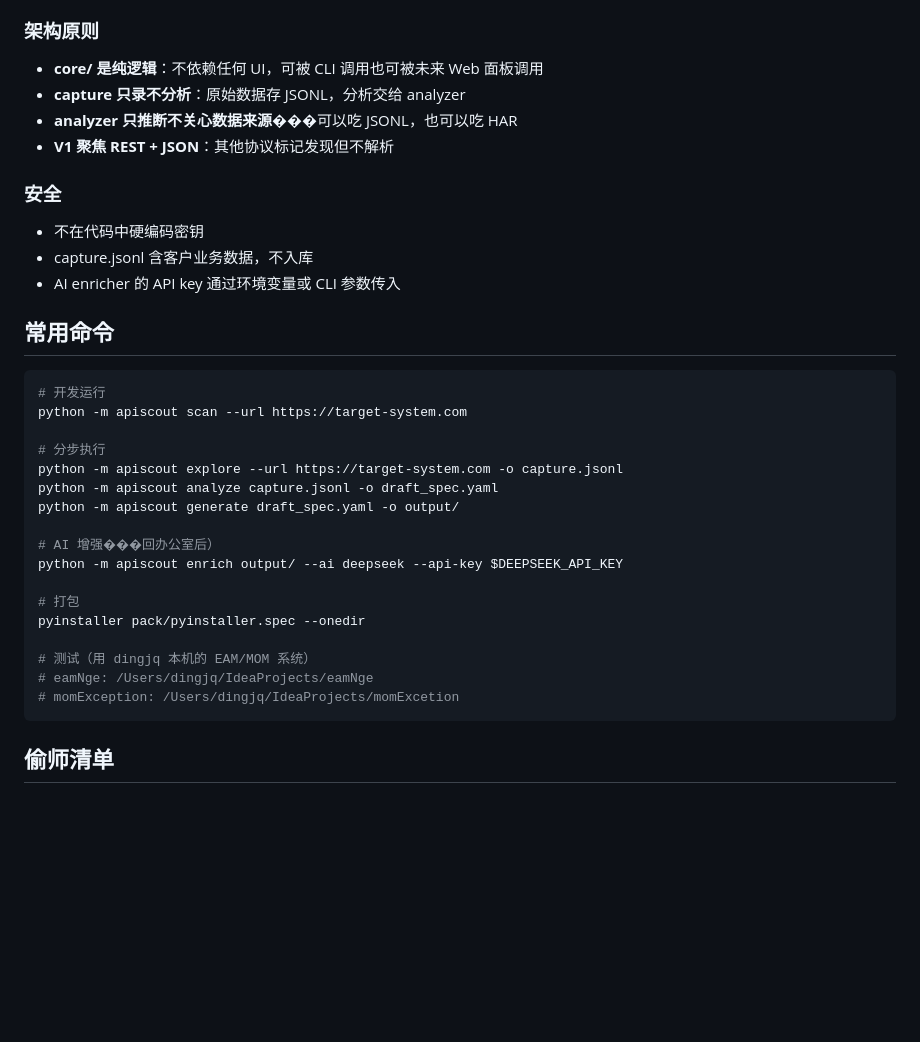
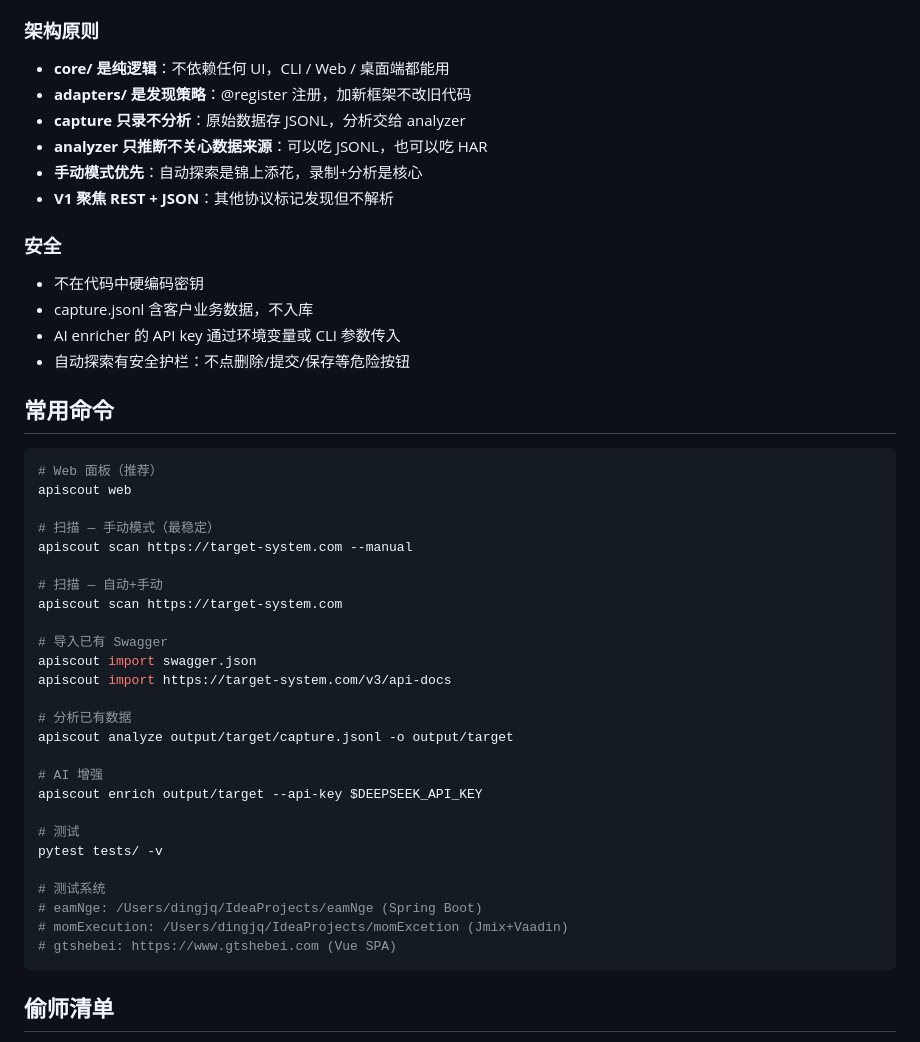
Before and after one commit to dingjq00/apiscout, a Markdown page: CLAUDE.md, the part around one of its changes. Rendered like a GitHub page; blank space fills up the shorter version.

````diff
--- a/CLAUDE.md
+++ b/CLAUDE.md
@@ -81,36 +112,48 @@ apiscout/
 - 时间戳用 UTC
 
 ### 架构原则
-- **core/ 是纯逻辑**：不依赖任何 UI，可被 CLI 调用也可被未来 Web 面板调用
+- **core/ 是纯逻辑**：不依赖任何 UI，CLI / Web / 桌面端都能用
+- **adapters/ 是发现策略**：@register 注册，加新框架不改旧代码
 - **capture 只录不分析**：原始数据存 JSONL，分析交给 analyzer
-- **analyzer 只推断不关心数据来源**���可以吃 JSONL，也可以吃 HAR
+- **analyzer 只推断不关心数据来源**：可以吃 JSONL，也可以吃 HAR
+- **手动模式优先**：自动探索是锦上添花，录制+分析是核心
 - **V1 聚焦 REST + JSON**：其他协议标记发现但不解析
 
 ### 安全
 - 不在代码中硬编码密钥
 - capture.jsonl 含客户业务数据，不入库
 - AI enricher 的 API key 通过环境变量或 CLI 参数传入
+- 自动探索有安全护栏：不点删除/提交/保存等危险按钮
 
 ## 常用命令
 
 ```bash
-# 开发运行
-python -m apiscout scan --url https://target-system.com
+# Web 面板（推荐）
+apiscout web
 
-# 分步执行
-python -m apiscout explore --url https://target-system.com -o capture.jsonl
-python -m apiscout analyze capture.jsonl -o draft_spec.yaml
-python -m apiscout generate draft_spec.yaml -o output/
+# 扫描 — 手动模式（最稳定）
+apiscout scan https://target-system.com --manual
 
-# AI 增强���回办公室后）
-python -m apiscout enrich output/ --ai deepseek --api-key $DEEPSEEK_API_KEY
+# 扫描 — 自动+手动
+apiscout scan https://target-system.com
 
-# 打包
-pyinstaller pack/pyinstaller.spec --onedir
+# 导入已有 Swagger
+apiscout import swagger.json
+apiscout import https://target-system.com/v3/api-docs
 
-# 测试（用 dingjq 本机的 EAM/MOM 系统）
-# eamNge: /Users/dingjq/IdeaProjects/eamNge
-# momException: /Users/dingjq/IdeaProjects/momExcetion
+# 分析已有数据
+apiscout analyze output/target/capture.jsonl -o output/target
+
+# AI 增强
+apiscout enrich output/target --api-key $DEEPSEEK_API_KEY
+
+# 测试
+pytest tests/ -v
+
+# 测试系统
+# eamNge: /Users/dingjq/IdeaProjects/eamNge (Spring Boot)
+# momExecution: /Users/dingjq/IdeaProjects/momExcetion (Jmix+Vaadin)
+# gtshebei: https://www.gtshebei.com (Vue SPA)
 ```
 
 ## 偷师清单
````
Also changed, not shown: other parts of CLAUDE.md (+53 -22 lines).
